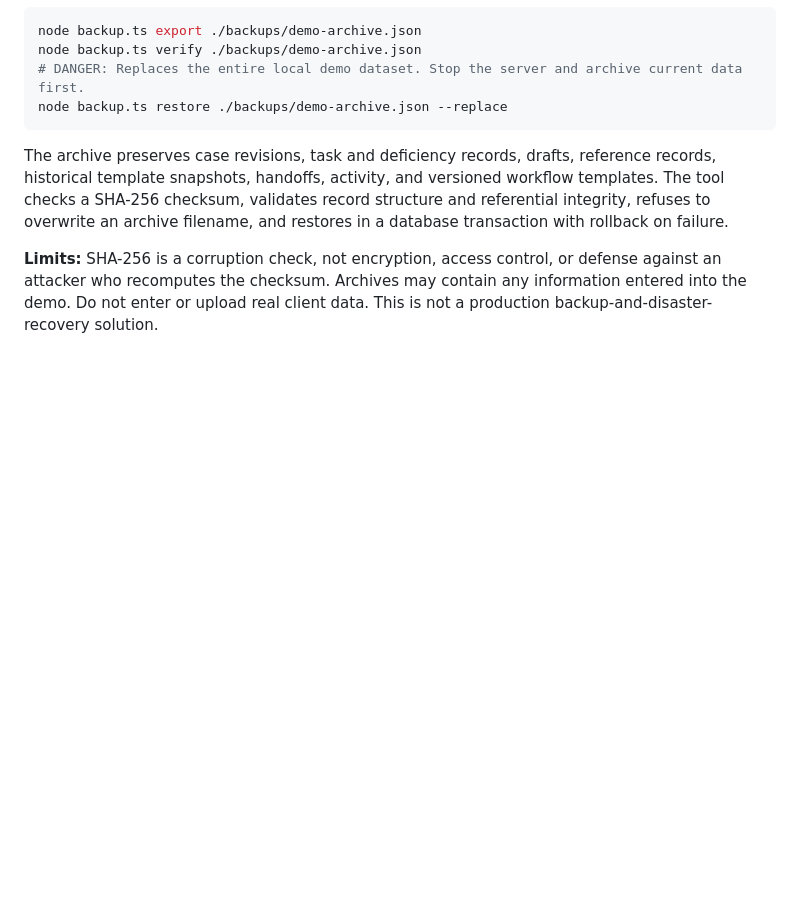
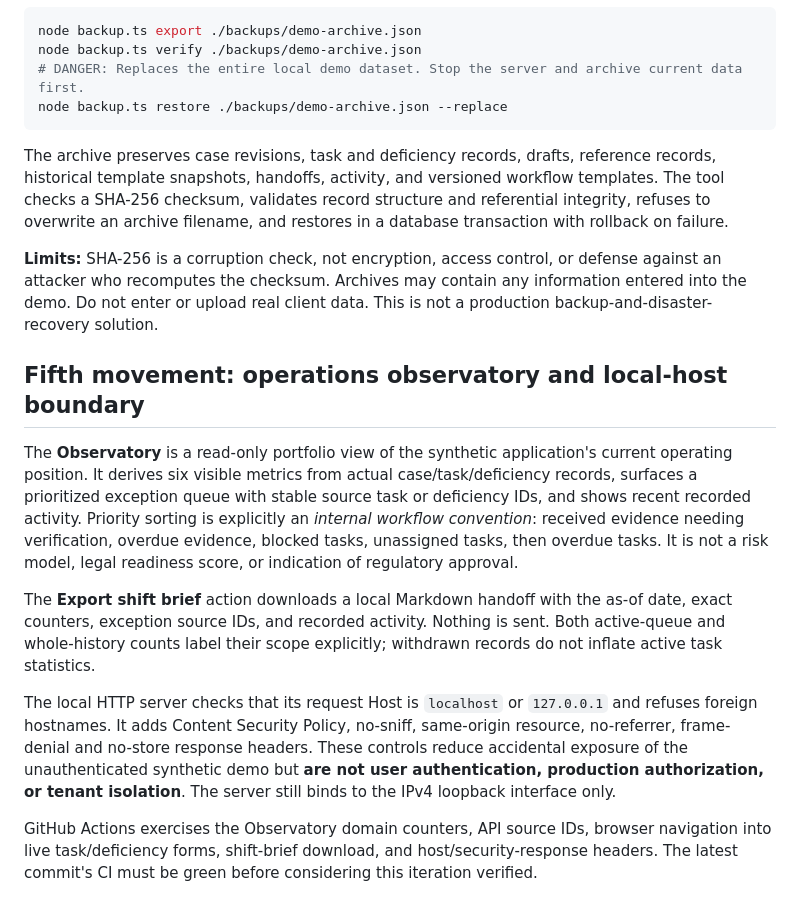
Before and after one commit to trukwava/bridge-street-licensing, a Markdown page: README.md, the part around the change. Drawn GitHub-style; blank space fills up the shorter version.

Commit message:
docs: explain Observatory, source-backed shift brief and local-host controls

```diff
--- a/README.md
+++ b/README.md
@@ -133,3 +133,13 @@ node backup.ts restore ./backups/demo-archive.json --replace
 The archive preserves case revisions, task and deficiency records, drafts, reference records, historical template snapshots, handoffs, activity, and versioned workflow templates. The tool checks a SHA-256 checksum, validates record structure and referential integrity, refuses to overwrite an archive filename, and restores in a database transaction with rollback on failure.
 
 **Limits:** SHA-256 is a corruption check, not encryption, access control, or defense against an attacker who recomputes the checksum. Archives may contain any information entered into the demo. Do not enter or upload real client data. This is not a production backup-and-disaster-recovery solution.
+
+## Fifth movement: operations observatory and local-host boundary
+
+The **Observatory** is a read-only portfolio view of the synthetic application's current operating position. It derives six visible metrics from actual case/task/deficiency records, surfaces a prioritized exception queue with stable source task or deficiency IDs, and shows recent recorded activity. Priority sorting is explicitly an *internal workflow convention*: received evidence needing verification, overdue evidence, blocked tasks, unassigned tasks, then overdue tasks. It is not a risk model, legal readiness score, or indication of regulatory approval.
+
+The **Export shift brief** action downloads a local Markdown handoff with the as-of date, exact counters, exception source IDs, and recorded activity. Nothing is sent. Both active-queue and whole-history counts label their scope explicitly; withdrawn records do not inflate active task statistics.
+
+The local HTTP server checks that its request Host is `localhost` or `127.0.0.1` and refuses foreign hostnames. It adds Content Security Policy, no-sniff, same-origin resource, no-referrer, frame-denial and no-store response headers. These controls reduce accidental exposure of the unauthenticated synthetic demo but **are not user authentication, production authorization, or tenant isolation**. The server still binds to the IPv4 loopback interface only.
+
+GitHub Actions exercises the Observatory domain counters, API source IDs, browser navigation into live task/deficiency forms, shift-brief download, and host/security-response headers. The latest commit's CI must be green before considering this iteration verified.
```
